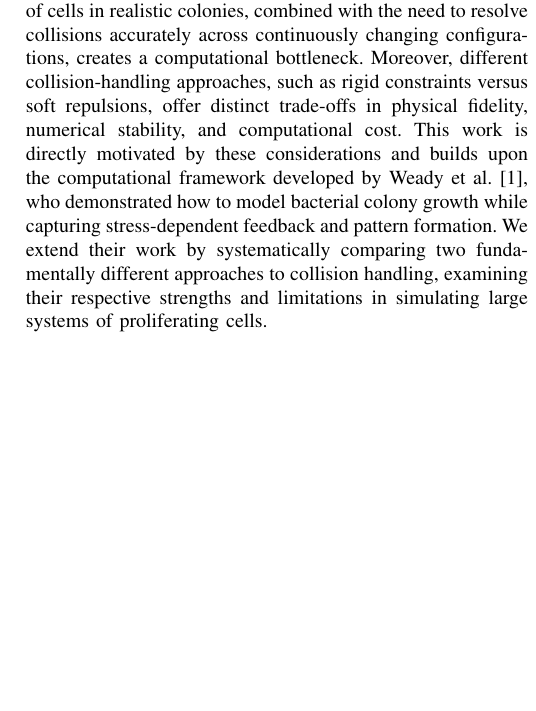
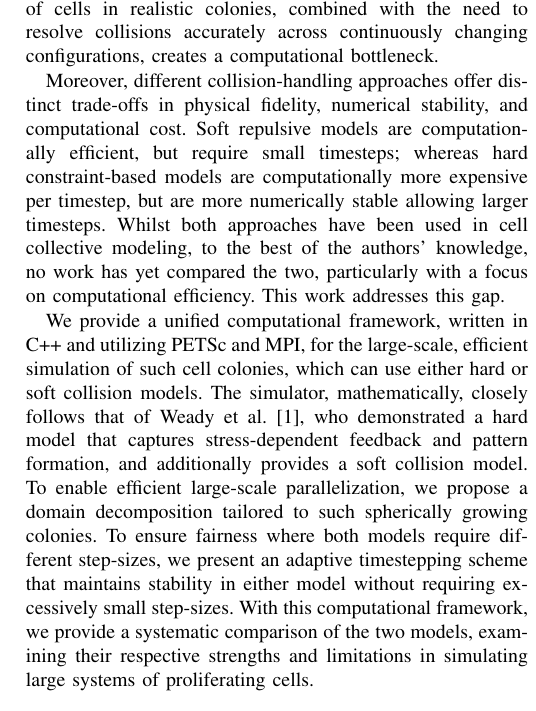
Before and after one commit to ManuelLerchner/ProliferatingCellCollectives-IDP, a LaTeX paper (latex/cell-collectives.tex): part of one column of page 2 of 20, cut so that both start at the same text, the shorter picture padded with empty space. Compiled offline with pdfLaTeX; a missing font is replaced by an installed copy or a similar font; a LaTeX package or settings file that is missing is left out.

Commit message:
Modified the introduction to highlight novel contributions

```diff
--- a/latex/cell-collectives.tex
+++ b/latex/cell-collectives.tex
@@ -138,8 +138,11 @@ An example is found in bacterial colonies, where cell arrangement reflects growt
 
 Computational modeling offers a powerful tool for dissecting the complex dynamics and emergent spatial patterns observed in those colonies. To reproduce such emergent structures and uncover their underlying mechanisms, models must accurately capture the dynamic interplay between cell growth and division, mechanical forces, and intercellular interactions.
 
-Simulating dense, proliferating cell collectives, however, poses significant computational challenges: the large number of cells in realistic colonies, combined with the need to resolve collisions accurately across continuously changing configurations, creates a computational bottleneck. Moreover, different collision-handling approaches, such as rigid constraints versus soft repulsions, offer distinct trade-offs in physical fidelity, numerical stability, and computational cost. This work is directly motivated by these considerations and builds upon the computational framework developed by Weady et al.~\cite{Weady2024}, who demonstrated how to model bacterial colony growth while capturing stress-dependent feedback and pattern formation. We extend their work by systematically comparing two fundamentally different approaches to collision handling, examining their respective strengths and limitations in simulating large systems of proliferating cells.
+Simulating dense, proliferating cell collectives, however, poses significant computational challenges: the large number of cells in realistic colonies, combined with the need to resolve collisions accurately across continuously changing configurations, creates a computational bottleneck.
 
+Moreover, different collision-handling approaches offer distinct trade-offs in physical fidelity, numerical stability, and computational cost. Soft repulsive models are computationally efficient, but require small timesteps; whereas hard constraint-based models are computationally more expensive per timestep, but are more numerically stable allowing larger timesteps. Whilst both approaches have been used in cell collective modeling, to the best of the authors' knowledge, no work has yet compared the two, particularly with a focus on computational efficiency. This work addresses this gap.
+
+We provide a unified computational framework, written in C++ and utilizing PETSc and MPI, for the large-scale, efficient simulation of such cell colonies, which can use either hard or soft collision models. The simulator, mathematically, closely follows that of Weady et al.\cite{Weady2024}, who demonstrated a hard model that captures stress-dependent feedback and pattern formation, and additionally provides a soft collision model. To enable efficient large-scale parallelization, we propose a domain decomposition tailored to such spherically growing colonies. To ensure fairness where both models require different step-sizes, we present an adaptive timestepping scheme that maintains stability in either model without requiring excessively small step-sizes. With this computational framework, we provide a systematic comparison of the two models, examining their respective strengths and limitations in simulating large systems of proliferating cells.
 
 
 \section{Related Work}
```
